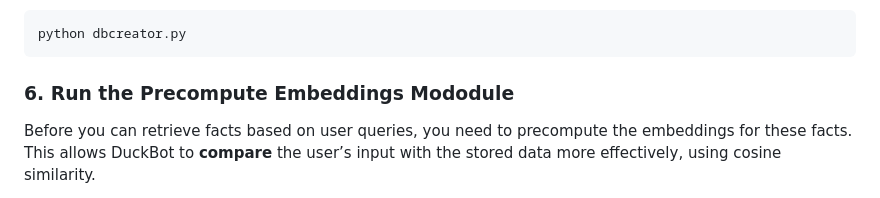
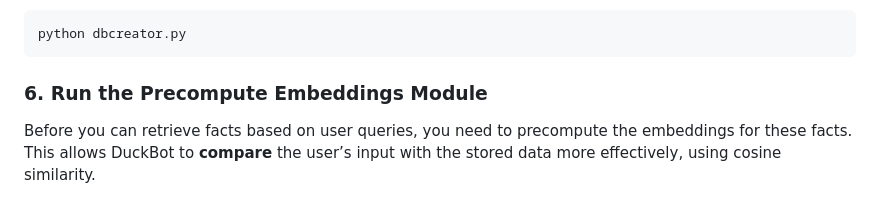
Before and after one commit to Lozzalingo/DuckBot, a Markdown page: README.md, the part around the change. GitHub-like rendering.

````diff
--- a/README.md
+++ b/README.md
@@ -83,7 +83,7 @@ DuckBot uses an SQLite database to store facts about Duck Boy. Run the `dbcreato
 ```bash
 python dbcreator.py
 ```
-### 6. **Run the Precompute Embeddings Mododule**
+### 6. **Run the Precompute Embeddings Module**
 Before you can retrieve facts based on user queries, you need to precompute the embeddings for these facts. This allows DuckBot to **compare** the user’s input with the stored data more effectively, using cosine similarity.
 
 Run the `precomputeembeddings.py` script to update the database with the embeddings for the facts you've created in the dbcreator.py. This step ensures that DuckBot can quickly find relevant answers to queries by comparing the user’s input with the precomputed embeddings.
````
